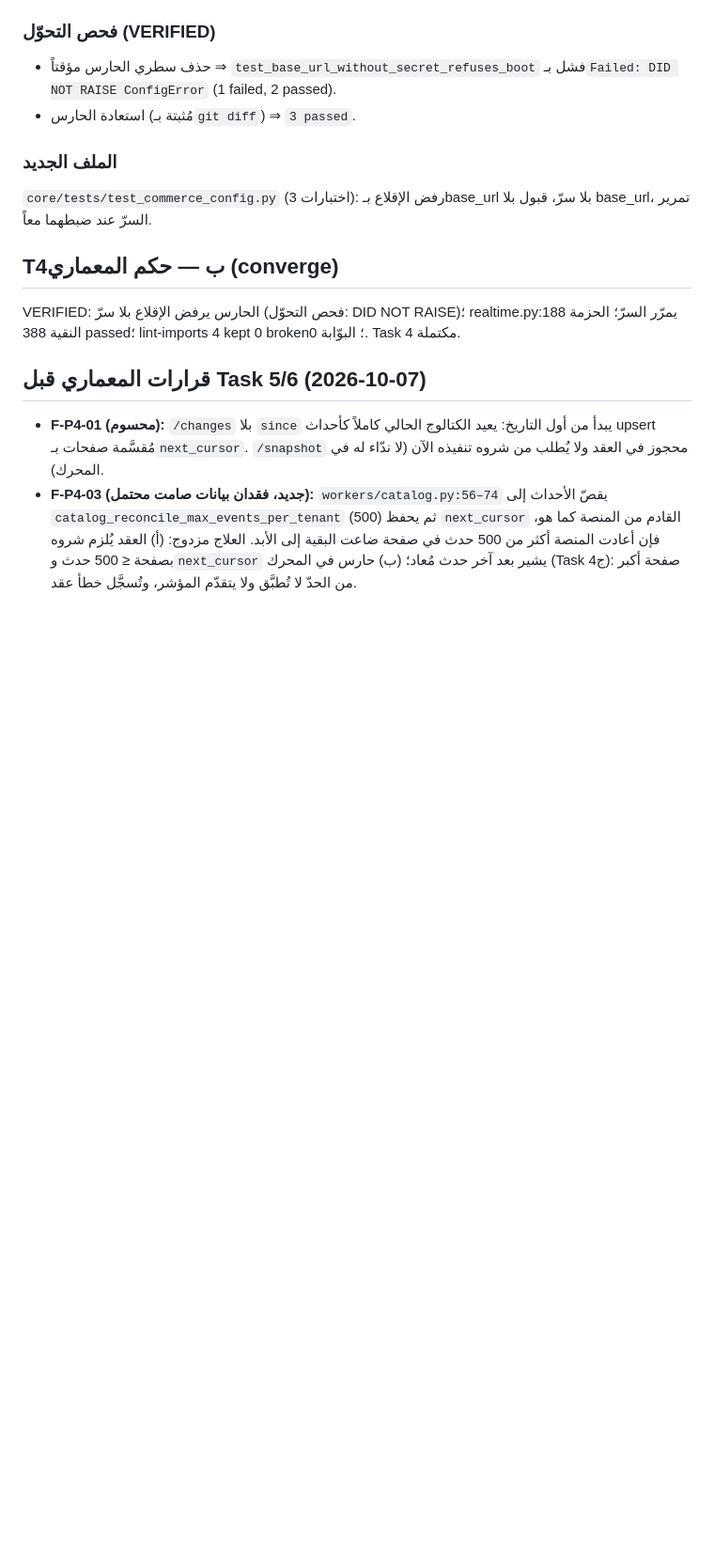
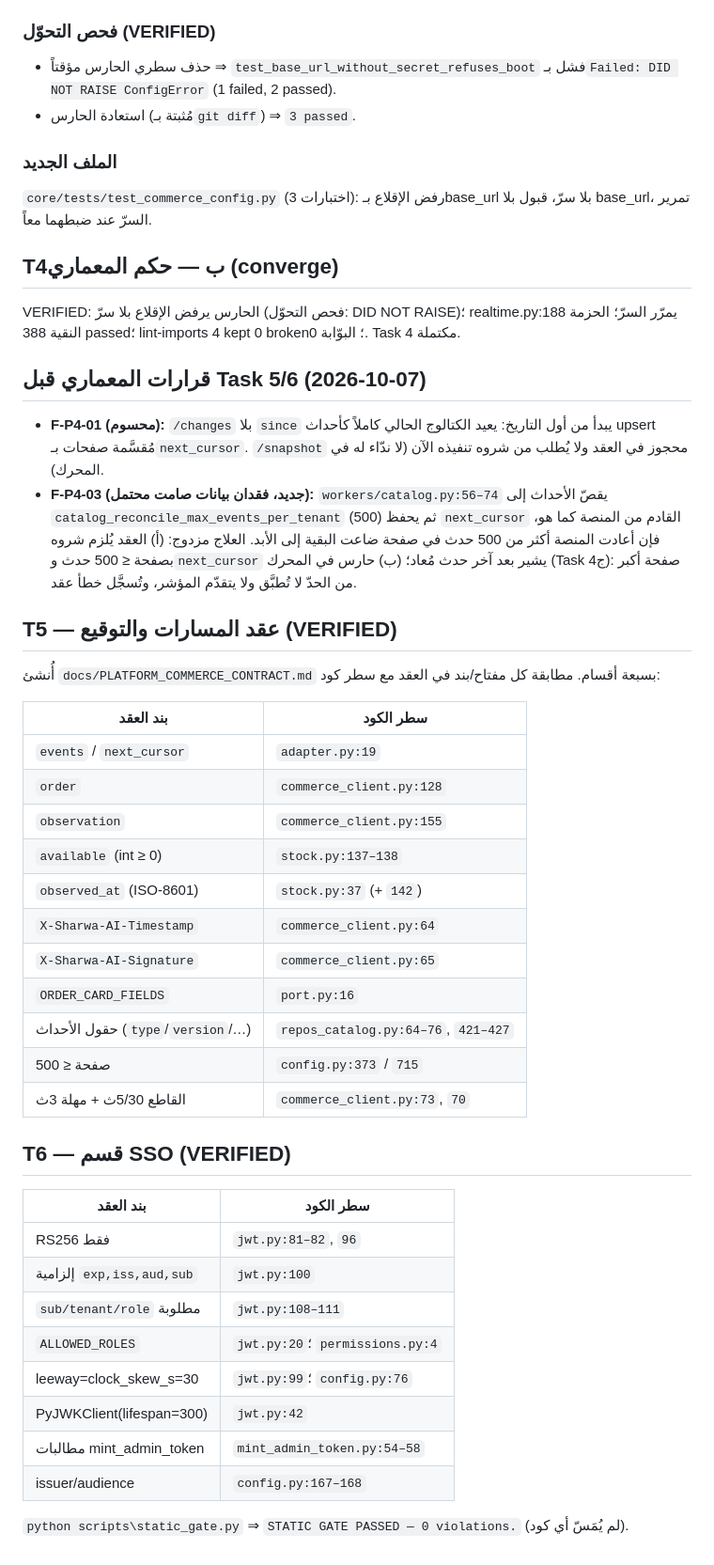
Before and after one commit to falhomis-creator/sharwa-ai, a Markdown page: .speckit/P4_Links_and_AI_Integration/execution_log.md, the part around the change. Shown at 94% size. GitHub-like rendering; blank space fills up the shorter version.

```diff
--- a/.speckit/P4_Links_and_AI_Integration/execution_log.md
+++ b/.speckit/P4_Links_and_AI_Integration/execution_log.md
@@ -404,3 +404,36 @@ VERIFIED: الحارس يرفض الإقلاع بلا سرّ (فحص التحو
 ## قرارات المعماري قبل Task 5/6 (2026-10-07)
 - **F-P4-01 (محسوم):** `/changes` بلا `since` يبدأ من أول التاريخ: يعيد الكتالوج الحالي كاملاً كأحداث upsert مُقسَّمة صفحات بـ`next_cursor`. `/snapshot` محجوز في العقد ولا يُطلب من شروه تنفيذه الآن (لا ندّاء له في المحرك).
 - **F-P4-03 (جديد، فقدان بيانات صامت محتمل):** `workers/catalog.py:56–74` يقصّ الأحداث إلى `catalog_reconcile_max_events_per_tenant` (500) ثم يحفظ `next_cursor` القادم من المنصة كما هو، فإن أعادت المنصة أكثر من 500 حدث في صفحة ضاعت البقية إلى الأبد. العلاج مزدوج: (أ) العقد يُلزم شروه بصفحة ≤ 500 حدث و`next_cursor` يشير بعد آخر حدث مُعاد؛ (ب) حارس في المحرك (Task 4ج): صفحة أكبر من الحدّ لا تُطبَّق ولا يتقدّم المؤشر، وتُسجَّل خطأ عقد.
+
+## T5 — عقد المسارات والتوقيع (VERIFIED)
+
+أُنشئ `docs/PLATFORM_COMMERCE_CONTRACT.md` بسبعة أقسام. مطابقة كل مفتاح/بند في العقد مع سطر كود:
+
+| بند العقد | سطر الكود |
+|---|---|
+| `events` / `next_cursor` | `adapter.py:19` |
+| `order` | `commerce_client.py:128` |
+| `observation` | `commerce_client.py:155` |
+| `available` (int ≥ 0) | `stock.py:137–138` |
+| `observed_at` (ISO-8601) | `stock.py:37` (+ `142`) |
+| `X-Sharwa-AI-Timestamp` | `commerce_client.py:64` |
+| `X-Sharwa-AI-Signature` | `commerce_client.py:65` |
+| `ORDER_CARD_FIELDS` | `port.py:16` |
+| حقول الأحداث (`type`/`version`/…) | `repos_catalog.py:64–76`, `421–427` |
+| صفحة ≤ 500 | `config.py:373` / `715` |
+| القاطع 5/30ث + مهلة 3ث | `commerce_client.py:73`, `70` |
+
+## T6 — قسم SSO (VERIFIED)
+
+| بند العقد | سطر الكود |
+|---|---|
+| RS256 فقط | `jwt.py:81–82`, `96` |
+| إلزامية `exp,iss,aud,sub` | `jwt.py:100` |
+| `sub/tenant/role` مطلوبة | `jwt.py:108–111` |
+| `ALLOWED_ROLES` | `jwt.py:20`؛ `permissions.py:4` |
+| leeway=clock_skew_s=30 | `jwt.py:99`؛ `config.py:76` |
+| PyJWKClient(lifespan=300) | `jwt.py:42` |
+| مطالبات mint_admin_token | `mint_admin_token.py:54–58` |
+| issuer/audience | `config.py:167–168` |
+
+`python scripts\static_gate.py` ⇒ `STATIC GATE PASSED — 0 violations.` (لم يُمَسّ أي كود).
```
Also changed, not shown: .speckit/P4_Links_and_AI_Integration/tasks.md (+2 -2 lines), docs/PLATFORM_COMMERCE_CONTRACT.md (added, +132 -0 lines).
